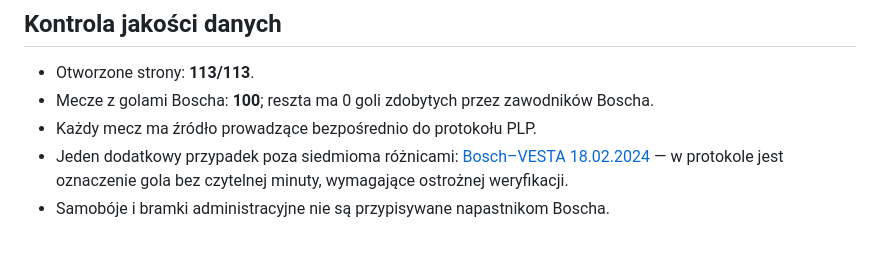
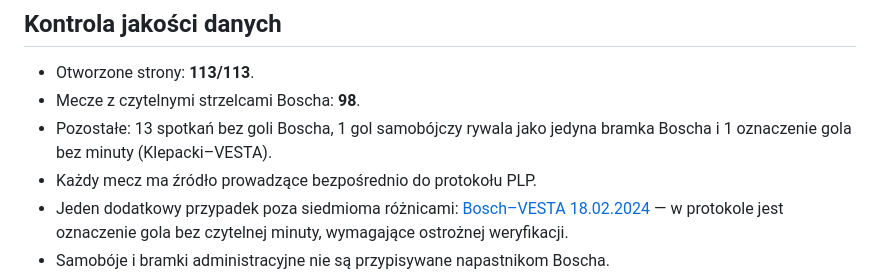
Before and after one commit to paweleq1994/bosch-analiza, a Markdown page: reports/bosch-113-match-protocols.md, the part around one of its changes. GitHub-like rendering; blank space fills up the shorter version.

```diff
--- a/reports/bosch-113-match-protocols.md
+++ b/reports/bosch-113-match-protocols.md
@@ -18,7 +18,8 @@ oddzielnie statystyki samobójów przeciwników i zweryfikowanych wyników admin
 ## Kontrola jakości danych
 
 - Otworzone strony: **113/113**.
-- Mecze z golami Boscha: **100**; reszta ma 0 goli zdobytych przez zawodników Boscha.
+- Mecze z czytelnymi strzelcami Boscha: **98**.
+- Pozostałe: 13 spotkań bez goli Boscha, 1 gol samobójczy rywala jako jedyna bramka Boscha i 1 oznaczenie gola bez minuty (Klepacki–VESTA).
 - Każdy mecz ma źródło prowadzące bezpośrednio do protokołu PLP.
 - Jeden dodatkowy przypadek poza siedmioma różnicami: [Bosch–VESTA 18.02.2024](https://podlaskaliga.pl/wydarzenie/bosch-service-tech-car-vs-vesta-3/) — w protokole jest oznaczenie gola bez czytelnej minuty, wymagające ostrożnej weryfikacji.
 - Samobóje i bramki administracyjne nie są przypisywane napastnikom Boscha.
```
Also changed, not shown: other parts of reports/bosch-113-match-protocols.md (+129 -129 lines).
